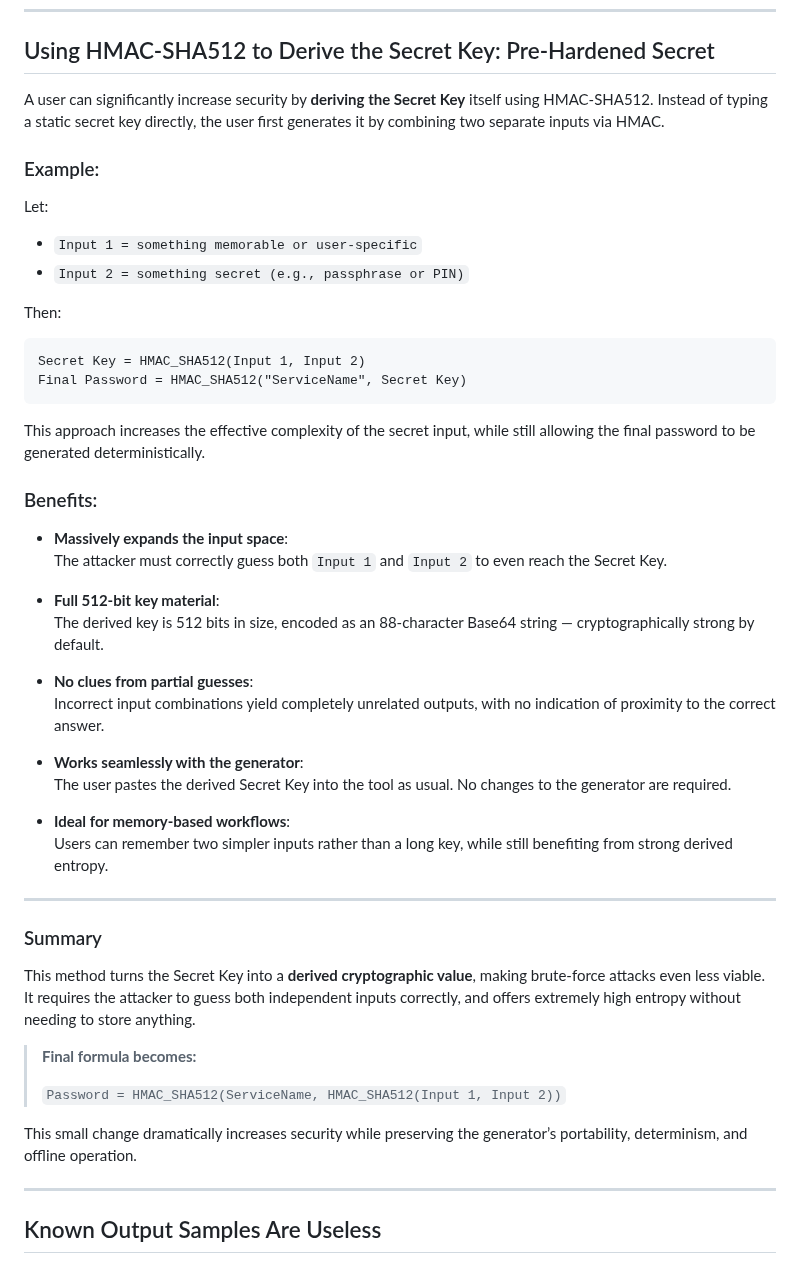
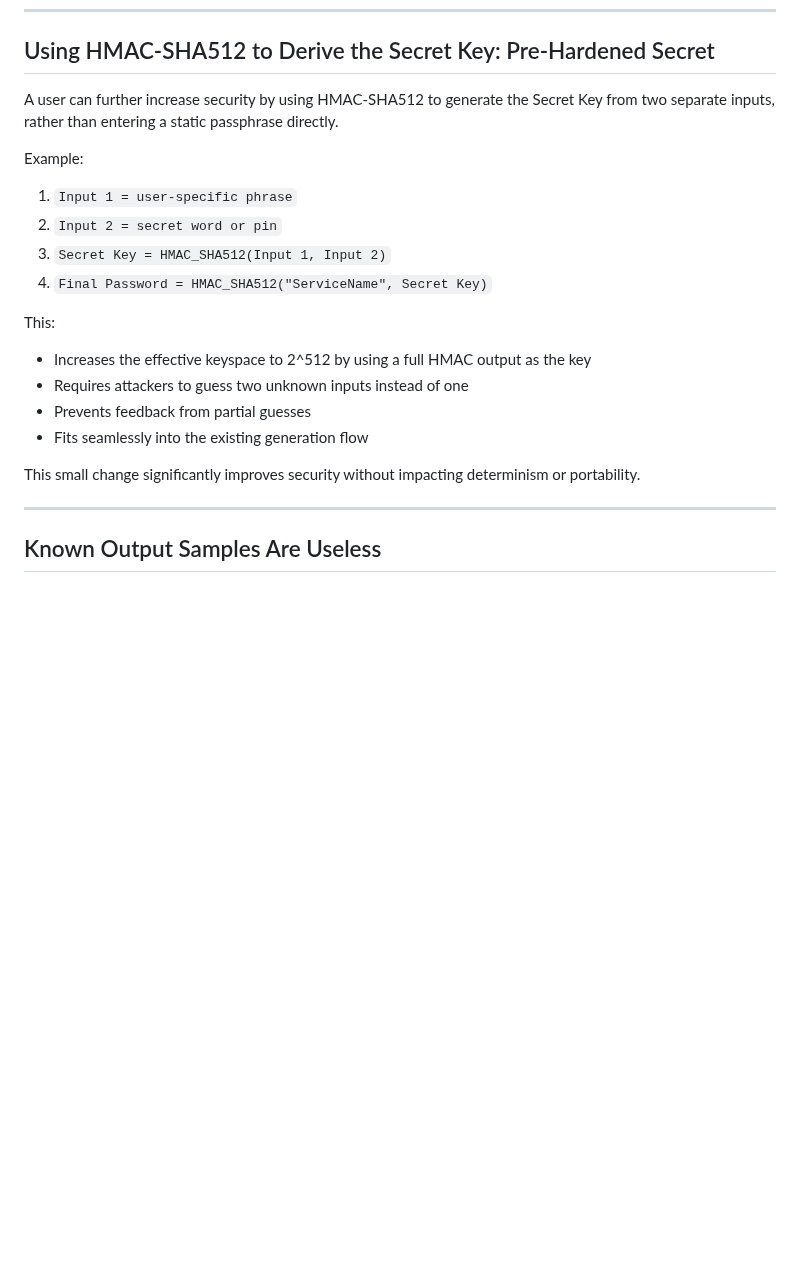
Before and after one commit to eclipsednoir/HMAC-SHA512-Password-Generator, a Markdown page: docs/hmac-password-security-overview.md, the part around the change. GitHub-like rendering; blank space fills up the shorter version.

````diff
--- a/docs/hmac-password-security-overview.md
+++ b/docs/hmac-password-security-overview.md
@@ -95,51 +95,23 @@ Additionally:
 
 ## Using HMAC-SHA512 to Derive the Secret Key: Pre-Hardened Secret
 
-A user can significantly increase security by **deriving the Secret Key** itself using HMAC-SHA512. Instead of typing a static secret key directly, the user first generates it by combining two separate inputs via HMAC.
+A user can further increase security by using HMAC-SHA512 to generate the Secret Key from two separate inputs, rather than entering a static passphrase directly.
 
-### Example:
+Example:
 
-Let:
-- `Input 1 = something memorable or user-specific`
-- `Input 2 = something secret (e.g., passphrase or PIN)`
+1. `Input 1 = user-specific phrase`
+2. `Input 2 = secret word or pin`
+3. `Secret Key = HMAC_SHA512(Input 1, Input 2)`
+4. `Final Password = HMAC_SHA512("ServiceName", Secret Key)`
 
-Then:
+This:
 
-```
-Secret Key = HMAC_SHA512(Input 1, Input 2)
-Final Password = HMAC_SHA512("ServiceName", Secret Key)
-```
+- Increases the effective keyspace to 2^512 by using a full HMAC output as the key
+- Requires attackers to guess two unknown inputs instead of one
+- Prevents feedback from partial guesses
+- Fits seamlessly into the existing generation flow
 
-This approach increases the effective complexity of the secret input, while still allowing the final password to be generated deterministically.
-
-### Benefits:
-
-- **Massively expands the input space**:
-  The attacker must correctly guess both `Input 1` and `Input 2` to even reach the Secret Key.
-
-- **Full 512-bit key material**:
-  The derived key is 512 bits in size, encoded as an 88-character Base64 string — cryptographically strong by default.
-
-- **No clues from partial guesses**:
-  Incorrect input combinations yield completely unrelated outputs, with no indication of proximity to the correct answer.
-
-- **Works seamlessly with the generator**:
-  The user pastes the derived Secret Key into the tool as usual. No changes to the generator are required.
-
-- **Ideal for memory-based workflows**:
-  Users can remember two simpler inputs rather than a long key, while still benefiting from strong derived entropy.
-
----
-
-### Summary
-
-This method turns the Secret Key into a **derived cryptographic value**, making brute-force attacks even less viable. It requires the attacker to guess both independent inputs correctly, and offers extremely high entropy without needing to store anything.
-
-> **Final formula becomes:**
->
-> `Password = HMAC_SHA512(ServiceName, HMAC_SHA512(Input 1, Input 2))`
-
-This small change dramatically increases security while preserving the generator’s portability, determinism, and offline operation.
+This small change significantly improves security without impacting determinism or portability.
 
 ---
 
````
